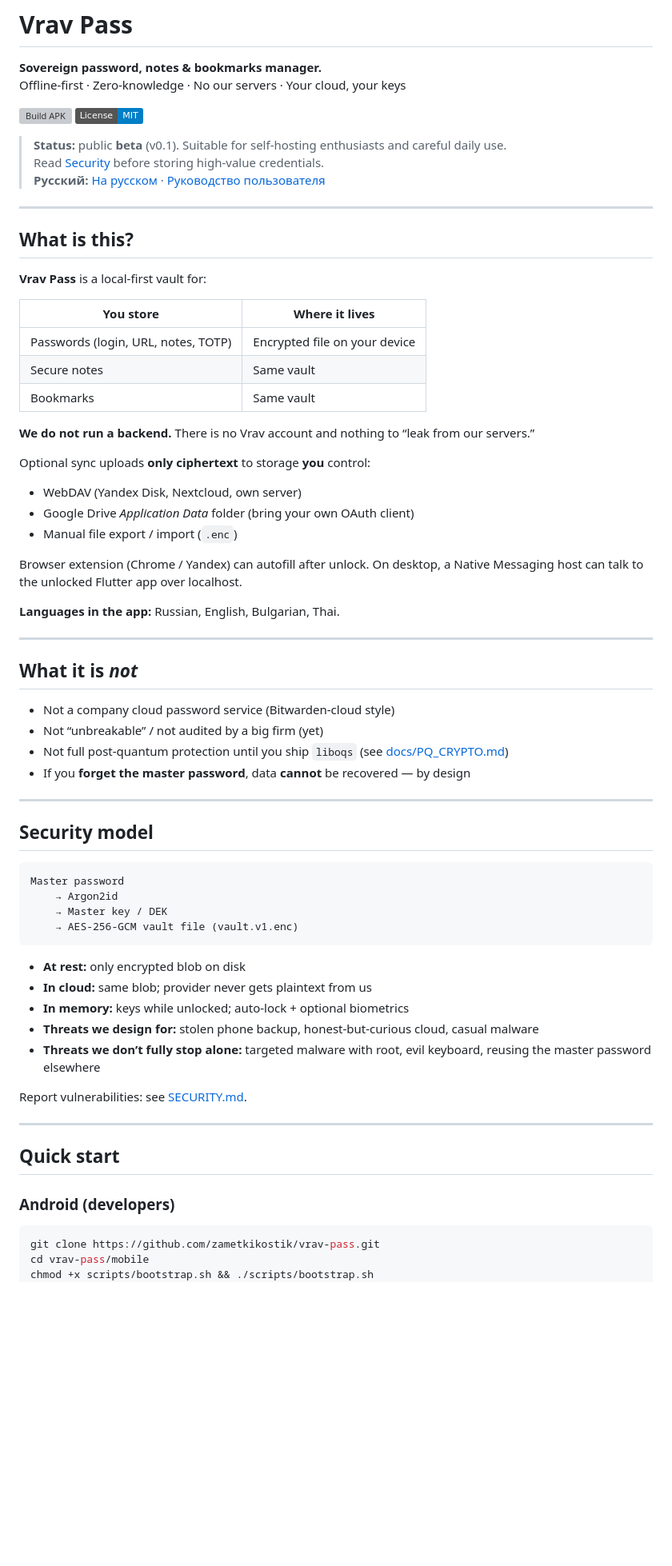
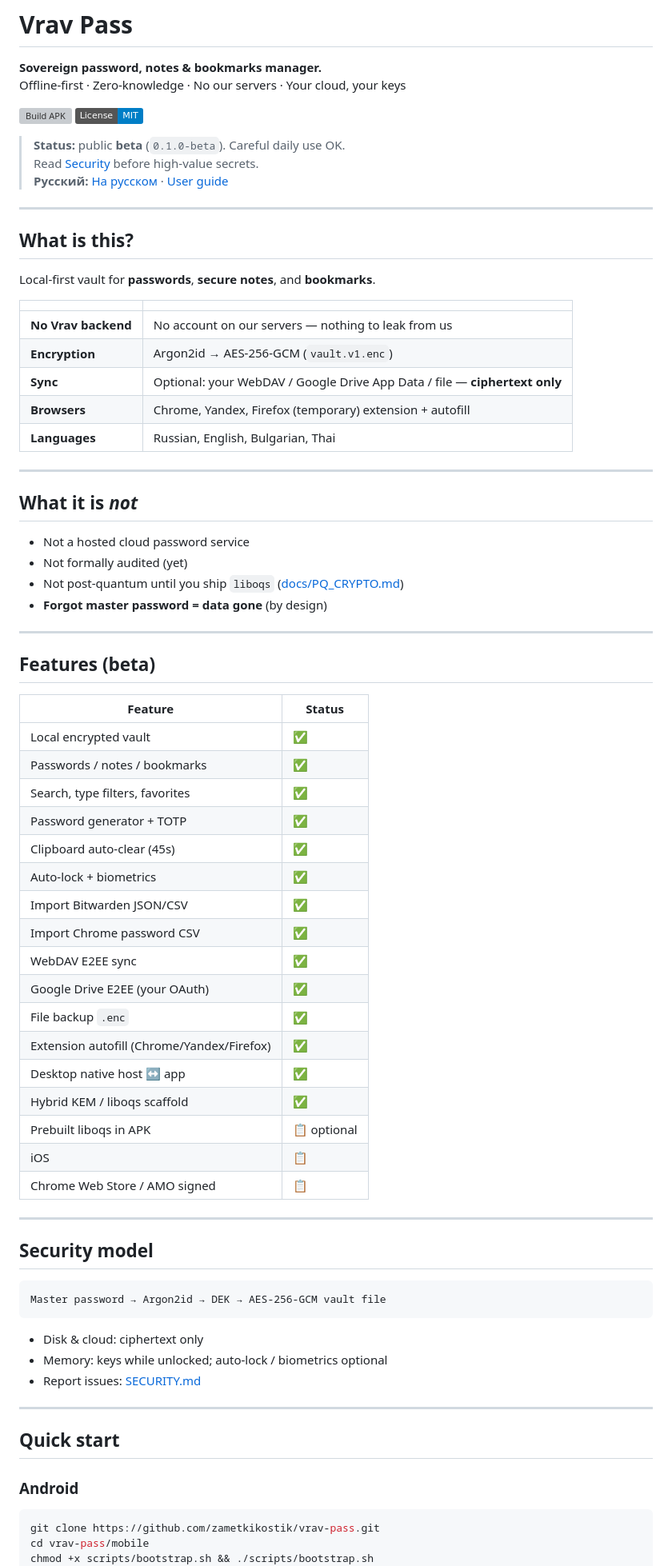
Before and after one commit to zametkikostik/vrav-pass, a Markdown page: README.md, the part around one of its changes. Shown at 80% size. GitHub-like rendering; badges without logos; blank space fills up the shorter version; grey boxes are pictures that could not be loaded.

Commit message:
README: update feature table for beta 0.1

````diff
--- a/README.md
+++ b/README.md
@@ -6,67 +6,74 @@ Offline-first · Zero-knowledge · No our servers · Your cloud, your keys
 [![Build APK](https://github.com/zametkikostik/vrav-pass/actions/workflows/build-apk.yml/badge.svg)](https://github.com/zametkikostik/vrav-pass/actions/workflows/build-apk.yml)
 [![License: MIT](https://img.shields.io/badge/License-MIT-blue.svg)](LICENSE)
 
-> **Status:** public **beta** (v0.1). Suitable for self-hosting enthusiasts and careful daily use.
-> Read [Security](#security-model) before storing high-value credentials.
-> **Русский:** [На русском](#на-русском) · [Руководство пользователя](docs/USER_GUIDE.md)
+> **Status:** public **beta** (`0.1.0-beta`). Careful daily use OK.
+> Read [Security](#security-model) before high-value secrets.
+> **Русский:** [На русском](#на-русском) · [User guide](docs/USER_GUIDE.md)
 
 ---
 
 ## What is this?
 
-**Vrav Pass** is a local-first vault for:
+Local-first vault for **passwords**, **secure notes**, and **bookmarks**.
 
-| You store | Where it lives |
-|-----------|----------------|
-| Passwords (login, URL, notes, TOTP) | Encrypted file on your device |
-| Secure notes | Same vault |
-| Bookmarks | Same vault |
-
-**We do not run a backend.** There is no Vrav account and nothing to “leak from our servers.”
-
-Optional sync uploads **only ciphertext** to storage **you** control:
-
-- WebDAV (Yandex Disk, Nextcloud, own server)
-- Google Drive *Application Data* folder (bring your own OAuth client)
-- Manual file export / import (`.enc`)
-
-Browser extension (Chrome / Yandex) can autofill after unlock. On desktop, a Native Messaging host can talk to the unlocked Flutter app over localhost.
-
-**Languages in the app:** Russian, English, Bulgarian, Thai.
+| | |
+|--|--|
+| **No Vrav backend** | No account on our servers — nothing to leak from us |
+| **Encryption** | Argon2id → AES-256-GCM (`vault.v1.enc`) |
+| **Sync** | Optional: your WebDAV / Google Drive App Data / file — **ciphertext only** |
+| **Browsers** | Chrome, Yandex, Firefox (temporary) extension + autofill |
+| **Languages** | Russian, English, Bulgarian, Thai |
 
 ---
 
 ## What it is *not*
 
-- Not a company cloud password service (Bitwarden-cloud style)
-- Not “unbreakable” / not audited by a big firm (yet)
-- Not full post-quantum protection until you ship `liboqs` (see [docs/PQ_CRYPTO.md](docs/PQ_CRYPTO.md))
-- If you **forget the master password**, data **cannot** be recovered — by design
+- Not a hosted cloud password service
+- Not formally audited (yet)
+- Not post-quantum until you ship `liboqs` ([docs/PQ_CRYPTO.md](docs/PQ_CRYPTO.md))
+- **Forgot master password = data gone** (by design)
+
+---
+
+## Features (beta)
+
+| Feature | Status |
+|---------|--------|
+| Local encrypted vault | ✅ |
+| Passwords / notes / bookmarks | ✅ |
+| Search, type filters, favorites | ✅ |
+| Password generator + TOTP | ✅ |
+| Clipboard auto-clear (45s) | ✅ |
+| Auto-lock + biometrics | ✅ |
+| Import Bitwarden JSON/CSV | ✅ |
+| Import Chrome password CSV | ✅ |
+| WebDAV E2EE sync | ✅ |
+| Google Drive E2EE (your OAuth) | ✅ |
+| File backup `.enc` | ✅ |
+| Extension autofill (Chrome/Yandex/Firefox) | ✅ |
+| Desktop native host ↔ app | ✅ |
+| Hybrid KEM / liboqs scaffold | ✅ |
+| Prebuilt liboqs in APK | 📋 optional |
+| iOS | 📋 |
+| Chrome Web Store / AMO signed | 📋 |
 
 ---
 
 ## Security model
 
 ```
-Master password
-    → Argon2id
-    → Master key / DEK
-    → AES-256-GCM vault file (vault.v1.enc)
+Master password → Argon2id → DEK → AES-256-GCM vault file
 ```
 
-- **At rest:** only encrypted blob on disk
-- **In cloud:** same blob; provider never gets plaintext from us
-- **In memory:** keys while unlocked; auto-lock + optional biometrics
-- **Threats we design for:** stolen phone backup, honest-but-curious cloud, casual malware
-- **Threats we don’t fully stop alone:** targeted malware with root, evil keyboard, reusing the master password elsewhere
-
-Report vulnerabilities: see [SECURITY.md](SECURITY.md).
+- Disk & cloud: ciphertext only
+- Memory: keys while unlocked; auto-lock / biometrics optional
+- Report issues: [SECURITY.md](SECURITY.md)
 
 ---
 
 ## Quick start
 
-### Android (developers)
+### Android
 
 ```bash
 git clone https://github.com/zametkikostik/vrav-pass.git
````
Also changed, not shown: other parts of README.md (+25 -63 lines).
